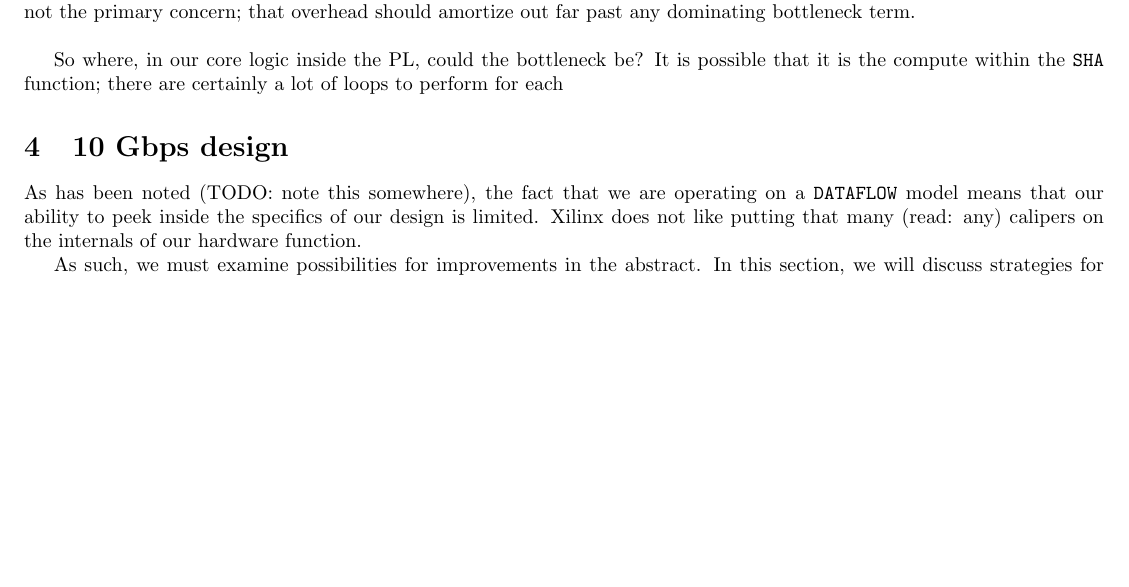
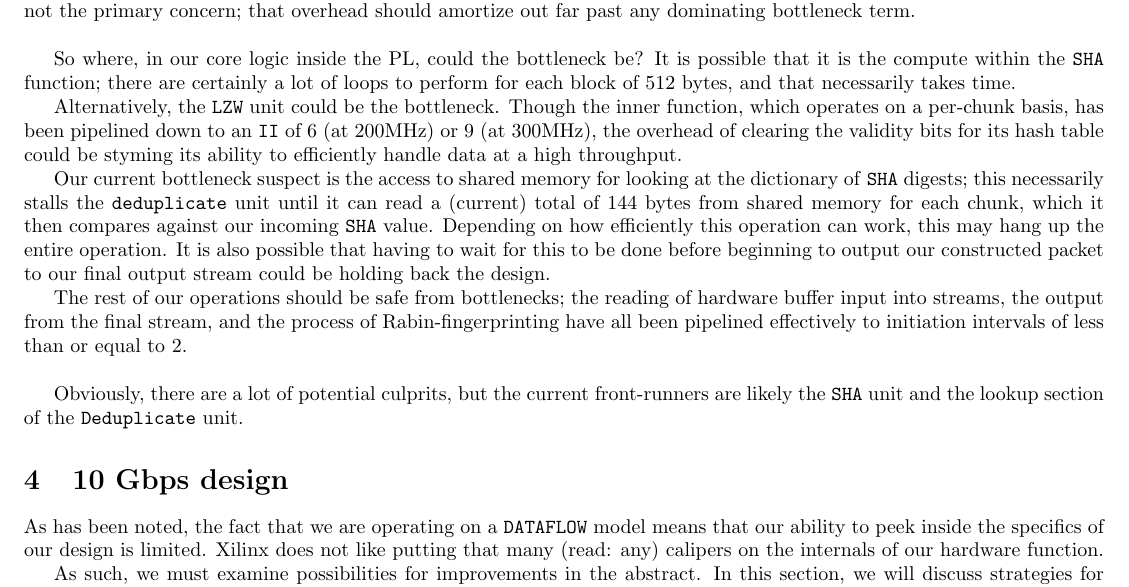
Before and after one commit to taylornelms15/ESE532-Final-Project, a LaTeX document (Writeups/final_report.tex): part of page 2 of 3, cut so that both start at the same text, the shorter picture padded with empty space. Compiled offline with pdfLaTeX.

Commit message:
Update final_report.tex

```diff
--- a/Writeups/final_report.tex
+++ b/Writeups/final_report.tex
@@ -76,11 +76,19 @@ I know, that's not a great answer. When we try to make traces of our program exe
 \newline\par
 However, what we \textbf{can} do is make estimates of what the bottlenecks might be. For instance: with a hardware buffer a couple factors of scale past our largest chunk workload, we can estimate that the data movement to and from the FPGA is not the primary concern; that overhead should amortize out far past any dominating bottleneck term.
 \newline\par
-So where, in our core logic inside the PL, could the bottleneck be? It is possible that it is the compute within the \texttt{SHA} function; there are certainly a lot of loops to perform for each
+So where, in our core logic inside the PL, could the bottleneck be? It is possible that it is the compute within the \texttt{SHA} function; there are certainly a lot of loops to perform for each block of $512$ bytes, and that necessarily takes time.
+\par
+Alternatively, the \texttt{LZW} unit could be the bottleneck. Though the inner function, which operates on a per-chunk basis, has been pipelined down to an \texttt{II} of $6$ (at 200MHz) or $9$ (at 300MHz), the overhead of clearing the validity bits for its hash table could be styming its ability to efficiently handle data at a high throughput.
+\par
+Our current bottleneck suspect is the access to shared memory for looking at the dictionary of \texttt{SHA} digests; this necessarily stalls the \texttt{deduplicate} unit until it can read a (current) total of $144$ bytes from shared memory for each chunk, which it then compares against our incoming \texttt{SHA} value. Depending on how efficiently this operation can work, this may hang up the entire operation. It is also possible that having to wait for this to be done before beginning to output our constructed packet to our final output stream could be holding back the design.
+\par
+The rest of our operations should be safe from bottlenecks; the reading of hardware buffer input into streams, the output from the final stream, and the process of Rabin-fingerprinting have all been pipelined effectively to initiation intervals of less than or equal to $2$.
+\newline\par
+Obviously, there are a lot of potential culprits, but the current front-runners are likely the \texttt{SHA} unit and the lookup section of the \texttt{Deduplicate} unit.
 
 \section{10 Gbps design}
 
-As has been noted (TODO: note this somewhere), the fact that we are operating on a \texttt{DATAFLOW} model means that our ability to peek inside the specifics of our design is limited. Xilinx does not like putting that many (read: any) calipers on the internals of our hardware function.
+As has been noted, the fact that we are operating on a \texttt{DATAFLOW} model means that our ability to peek inside the specifics of our design is limited. Xilinx does not like putting that many (read: any) calipers on the internals of our hardware function.
 \par
 As such, we must examine possibilities for improvements in the abstract. In this section, we will discuss strategies for improving performance which, were we to work as diligently across the next $5$ weeks as we have for this previous $5$, would certainly yield performance improvements in pursuit of a $10Gbps$ goal.
 \newline\par
```
